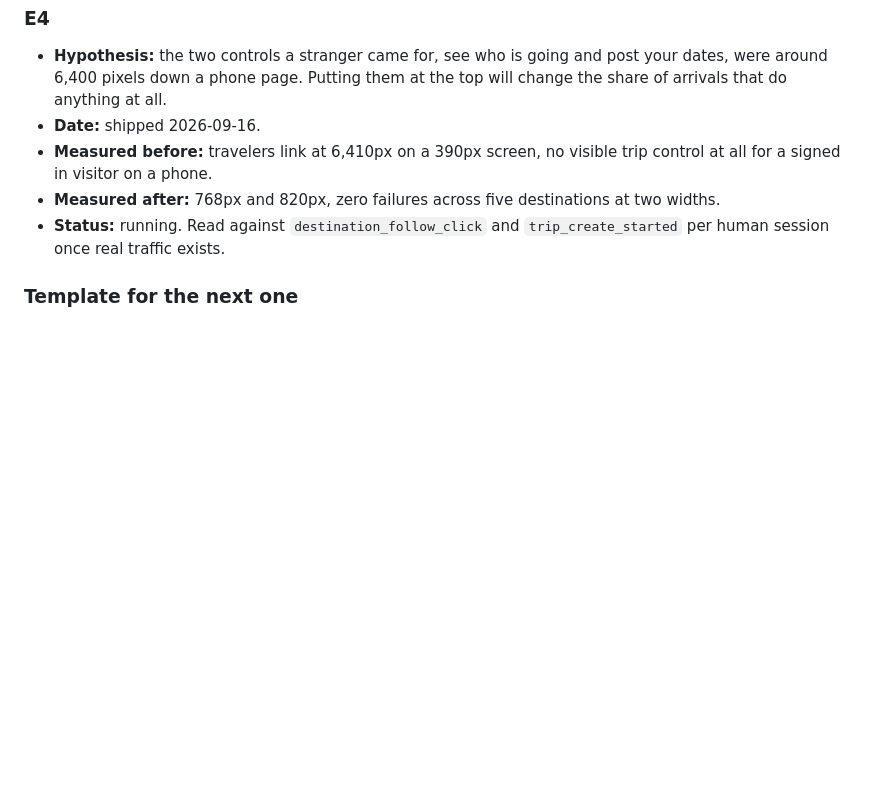
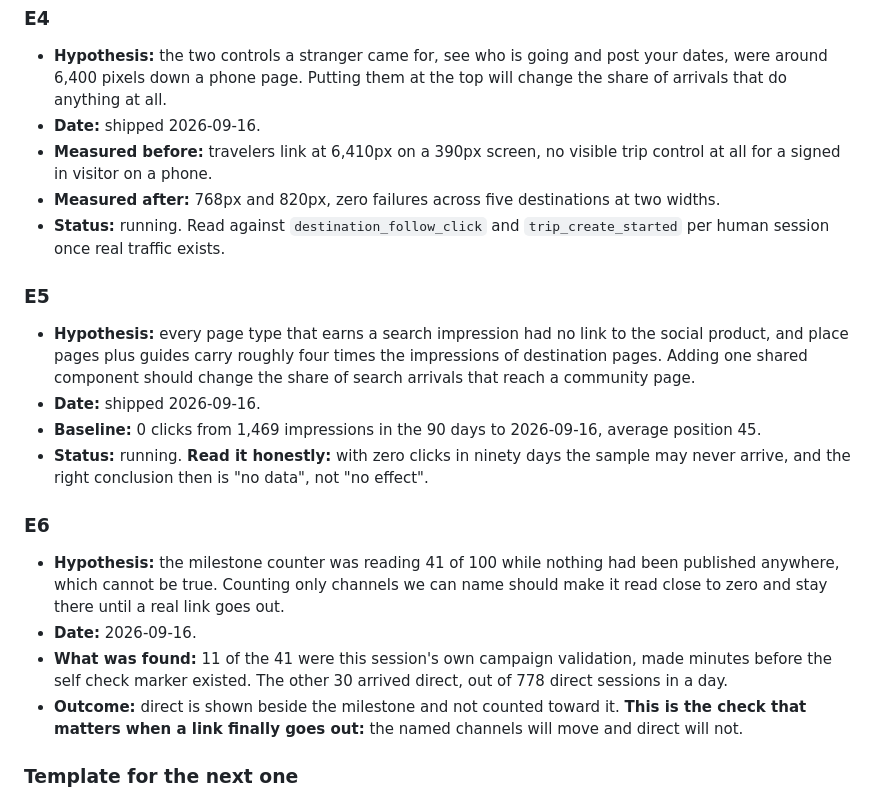
Before and after one commit to Nimadamus/ruinmytrip, a Markdown page: docs/ACQUISITION_EXPERIMENTS.md, the part around the change. Rendered like a GitHub page; blank space fills up the shorter version.

Commit message:
Two more experiments recorded, including the one that found the bad number
Co-Authored-By: Claude Opus 5 (1M context) <noreply@anthropic.com>

```diff
--- a/docs/ACQUISITION_EXPERIMENTS.md
+++ b/docs/ACQUISITION_EXPERIMENTS.md
@@ -111,6 +111,27 @@ was actually published. From 16 September onward the marker does the job automat
 * **Status:** running. Read against `destination_follow_click` and `trip_create_started` per human
   session once real traffic exists.
 
+### E5
+
+* **Hypothesis:** every page type that earns a search impression had no link to the social product,
+  and place pages plus guides carry roughly four times the impressions of destination pages. Adding
+  one shared component should change the share of search arrivals that reach a community page.
+* **Date:** shipped 2026-09-16.
+* **Baseline:** 0 clicks from 1,469 impressions in the 90 days to 2026-09-16, average position 45.
+* **Status:** running. **Read it honestly:** with zero clicks in ninety days the sample may never
+  arrive, and the right conclusion then is "no data", not "no effect".
+
+### E6
+
+* **Hypothesis:** the milestone counter was reading 41 of 100 while nothing had been published
+  anywhere, which cannot be true. Counting only channels we can name should make it read close to
+  zero and stay there until a real link goes out.
+* **Date:** 2026-09-16.
+* **What was found:** 11 of the 41 were this session's own campaign validation, made minutes before
+  the self check marker existed. The other 30 arrived direct, out of 778 direct sessions in a day.
+* **Outcome:** direct is shown beside the milestone and not counted toward it. **This is the check
+  that matters when a link finally goes out:** the named channels will move and direct will not.
+
 ### Template for the next one
 
 * **Hypothesis:**
```
